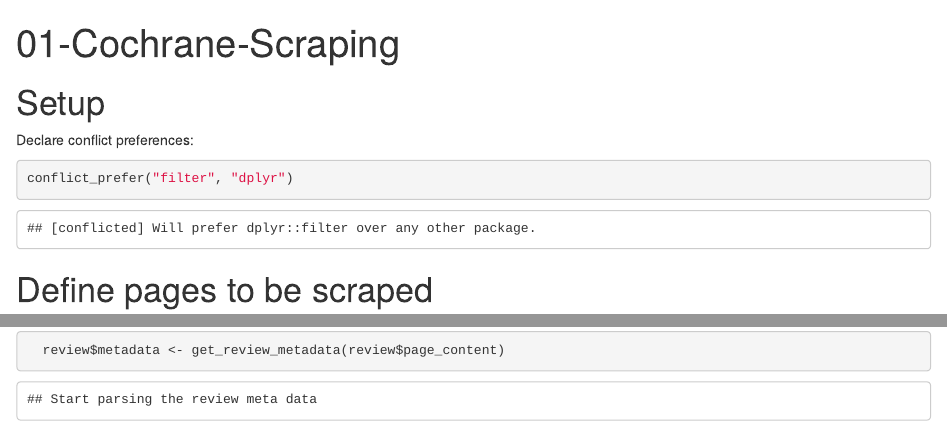
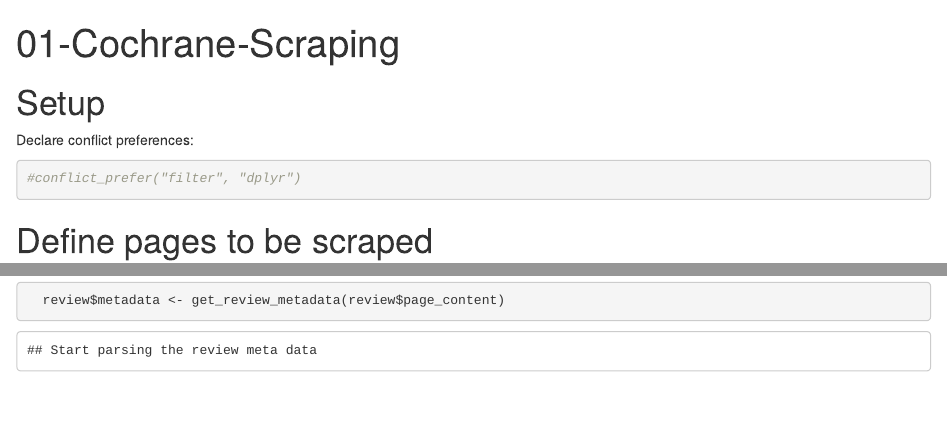
Before and after one commit to sebastiansauer/Cochrane-Parsing, an R Markdown document (01-Scraping-Cochrane.Rmd): the page in a window 1100 px wide, from its top, and a second part further down, joined at a grey line. Rendered offline with R 4.5, knitr and Pandoc, with nearby package versions; drawn as R Markdown's standard HTML page in place of the format the file asks for; some code elsewhere in the file could not run offline.

Commit message:
bug hunting

````diff
--- a/01-Scraping-Cochrane.Rmd
+++ b/01-Scraping-Cochrane.Rmd
@@ -37,7 +37,7 @@ library(readxl)
 Declare conflict preferences:
 
 ```{r}
-conflict_prefer("filter", "dplyr")
+#conflict_prefer("filter", "dplyr")
 ```
 
 
--- a/funs/funs-parse-cochrane.R
+++ b/funs/funs-parse-cochrane.R
@@ -31 +3,0 @@ get_nr_of_summary_tables <- function(my_page_content,
-    any()
@@ -137,11 +63,8 @@ get_review_info_page <- function(review_url, verbose = TRUE) {
   # on error, stop:
   if (!is.null(safe_page_content_info_page$error)) {
 
-    warning_df <<-
-      warning_df %>%
-      bind_cols(
-        raise_warning(type = safe_page_content_info_page$error$message,
-                      critical = TRUE))
+    raise_warning(type = safe_page_content_info_page$error$message,
+                      critical = TRUE)
 
     output <- create_empty_df(names_vec = get_infopage_colnames())
     output$doi <- review_url
@@ -473,6 +396,8 @@ get_abstract <- function(page_content, verbose = TRUE) {
 
   if (verbose) print(output)
 
+  print("Abstract has been read.\n")
+
   return(output)
 
 }
--- a/funs/get_summary_table.R
+++ b/funs/get_summary_table.R
@@ -87,7 +170,9 @@ get_summary_table_metadata <- function(page_content,
 
   if (verbose) print(output)
 
-
+  print("SoF metadata dim:\n")
+  print(dim(output))
+  print("Finished parsing SoF metadata.\n")
 
   return(output)
 
@@ -141,26 +226,15 @@ get_summary_table <- function(page_content,
 
 
   # if no summary table exists, report it, and stop:
-  if ((table_number > nr_summaryOfFindingsTable) |
+  if ((table_number > nr_summaryOfFindingsTable) ||
       (nr_summaryOfFindingsTable == 0)) {
 
     # output <-
     #   create_empty_df(names_vec = get_summarytab_colnames())
-    warning_df <<-
-      warning_df %>%
-      bind_rows(raise_warning(type = "No SoF table detected",
-                              critical = FALSE))
-
-
-
+    raise_warning(type = "No SoF table detected",
+                              critical = FALSE)
     output <- create_empty_df(names_vec = get_summarytab_colnames())
-
-    #output$Comments <- "No summary table detected, hence no outcomes reported"
-
     print("As no summary findings tables were detected, I'm stopping the collection of summary tables.")
-
-
-
 
   } else { # otherwise, go on:
 
@@ -191,10 +265,8 @@ get_summary_table <- function(page_content,
 
     # take first columns if there are more than one relevant column:
     if (length(col_Outcomes) > 1) {
-      warning_df <<-
-        warning_df %>%
-        bind_rows(raise_warning(type = "too many columns at `col_Outcomes`",
-                                critical = FALSE))
+     raise_warning(type = "too many columns at `col_Outcomes`",
+                                critical = FALSE)
 
       col_Outcomes <- col_Outcomes[1]
 
@@ -204,10 +276,8 @@ get_summary_table <- function(page_content,
     }
 
     if (length(col_Outcomes) == 0) {
-      warning_df <<-
-        warning_df %>%
-        bind_rows(raise_warning(type = "no columns at `col_Outcomes`",
-                                critical = FALSE))
+      raise_warning(type = "no columns at `col_Outcomes`",
+                                critical = FALSE)
 
       col_Outcomes <- "NO_COL_OUTCOME"
 
@@ -284,9 +354,7 @@ get_summary_table <- function(page_content,
 
     # if there are STILL multiple such cols, take the first one and raise error:
     if (length(col_GRADE) > 1) {
-      warning_df <<-
-        warning_df %>%
-        bind_rows(raise_warning(type = "Multiple cols found at `col_GRADES`. Taking the first one. Might be wrong!"))
+     raise_warning(type = "Multiple cols found at `col_GRADES`. Taking the first one. Might be wrong!")
 
       col_GRADE <- col_grades[1]
     }
@@ -345,10 +413,8 @@ get_summary_table <- function(page_content,
 
     # take first columns if there are more than one relevant column:
     if (length(col_participants_studies) > 1) {
-      warning_df <<-
-        warning_df %>%
-        bind_rows(raise_warning(type = "too many columns at `col_participants_studies`",
-                                critical = FALSE))
+     raise_warning(type = "too many columns at `col_participants_studies`",
+                                critical = FALSE)
 
       # output <- create_empty_df(names_vec = get_all_colnames())
       # output$doi <- review_url
@@ -361,10 +427,8 @@ get_summary_table <- function(page_content,
     }
 
     if (length(col_participants_studies) == 0) {
-      warning_df <<-
-        warning_df %>%
-        bind_rows(raise_warning(type = "no columns found at `col_participants_studies`",
-                                critical = FALSE))
+      raise_warning(type = "no columns found at `col_participants_studies`",
+                                critical = FALSE)
 
       summaryOfFindingsTable6 <-
         summaryOfFindingsTable5 %>%
@@ -402,10 +466,8 @@ get_summary_table <- function(page_content,
 
 
     if (length(col_rel_eff_CI) > 1) {
-      warning_df <<-
-        warning_df %>%
-        bind_rows(raise_warning(type = "too many columns at `col_rel_eff_CI`",
-                                critical = FALSE))
+     raise_warning(type = "too many columns at `col_rel_eff_CI`",
+                                critical = FALSE)
 
       # output <- create_empty_df(names_vec = get_all_colnames())
       # output$doi <- review_url
@@ -450,10 +512,8 @@ get_summary_table <- function(page_content,
       names()
 
     if (length(col_comments) > 1) {
-      warning_df <<-
-        warning_df %>%
-        bind_rows(raise_warning(type = "too many columns at `col_comments`",
-                                critical = FALSE))
+     raise_warning(type = "too many columns at `col_comments`",
+                                critical = FALSE)
 
       # output <- create_empty_df(names_vec = get_all_colnames())
       # output$doi <- review_url
@@ -523,7 +583,8 @@ get_summary_table <- function(page_content,
 
   }
 
-
+  if (verbose) writeLines(paste0("SoF data dimensions: ",  dim(output)))
+  writeLines("\n")
   if (verbose) writeLines("Finished parsing SoF Table.\n")
 
   return(output)
--- a/funs/helper-funs.R
+++ b/funs/helper-funs.R
@@ -180,10 +180,8 @@ stop_parsing_return_empty_df <- function(review_url,
                                          error_message = "no message",
                                          is_critical = TRUE) {
 
-  warning_df <<-
-    warning_df %>%
-    bind_rows(raise_warning(type = error_message,
-                            critical = is_critical))
+ raise_warning(type = error_message,
+                            critical = is_critical)
 
   output <- create_empty_df(names_vec = get_all_colnames())
   output$doi <- review_url
--- a/funs/parse-review-parts.R
+++ b/funs/parse-review-parts.R
@@ -18,7 +18,8 @@ parse_review_parts <- function(
   parse_individual_parts <- function(sanitized_review_url,
                                      verbose = TRUE) {
 
-    init_new_review()
+    #init_new_review()
+    if (exists("warning_df")) rm(warning_df, inherits = TRUE)
 
     if (verbose) cat(paste0("**Starting to parse the review with this doi: ",
                             sanitized_review_url, "**\n"))
@@ -34,11 +35,8 @@ parse_review_parts <- function(
 
       if (verbose) print("Error raised on parsing the review url!\n")
 
-      warning_df <<-
-        warning_df %>%
-        bind_rows(
-          raise_warning(type = safe_page_content$error$message,
-                        critical = TRUE))
+     raise_warning(type = safe_page_content$error$message,
+                        critical = TRUE)
 
       output <- create_empty_df(names_vec = get_all_colnames())
       #output$warnings <- safe_page_content$error$message
@@ -101,10 +99,8 @@ parse_review_parts <- function(
         summaryTable_count <- 0
         summarytable <- create_empty_df(names_vec = get_summarytab_colnames())
 
-        warning_df <<-
-          warning_df  %>%
-          bind_cols(raise_warning(type = "Zero summary tables detected,
-                                  critical = FALSE"))
+        raise_warning(type = "Zero summary tables detected,
+                                  critical = FALSE")
 
         return(output)
 
@@ -118,7 +114,7 @@ parse_review_parts <- function(
 
       summarytable <-
         1:summaryTable_count %>%
-        map_dfr(~ get_summary_table(page_content = page_content$result,
+        map_dfr(~ get_summary_table(page_content = safe_page_content$result,
                                      table_number = .,),
                                     .id = "SoF_table_number")
 
@@ -172,18 +168,24 @@ parse_review_parts <- function(
       )
 
   if (!is.null(safe_output$error)) {
+    if (verbose) print("Error on 'safe_output':")
+    print(safe_output$error)
 
-    output <- create_empty_df(names_vec = get_all_colnames())
-    warning_df <<-
-      warning_df %>%
-      bind_rows(raise_warning(type = "parse_parts failed.",
-                              critical = FALSE))
+    #output <- create_empty_df(names_vec = get_all_colnames())
+    raise_warning(type = "parse_parts failed!")
+
   } else {
 
     output <- safe_output$result
   }
 
 
+  # elimine duplicate rows
+  output <-
+  output %>%
+  select(-id_measure) %>%
+    distinct() %>%
+    mutate(id_measure = row_number())
 
 
       if (verbose) {
````
Also changed, not shown: funs/read-page-content-to-disk.R (+2 -5 lines), testing.R (added, +90 -0 lines), 01-Scraping-Cochrane.Rmd (4 more changed lines), funs/funs-parse-cochrane.R (73 more changed lines), funs/get_summary_table.R (87 more changed lines), funs/helper-funs.R (8 more changed lines).
